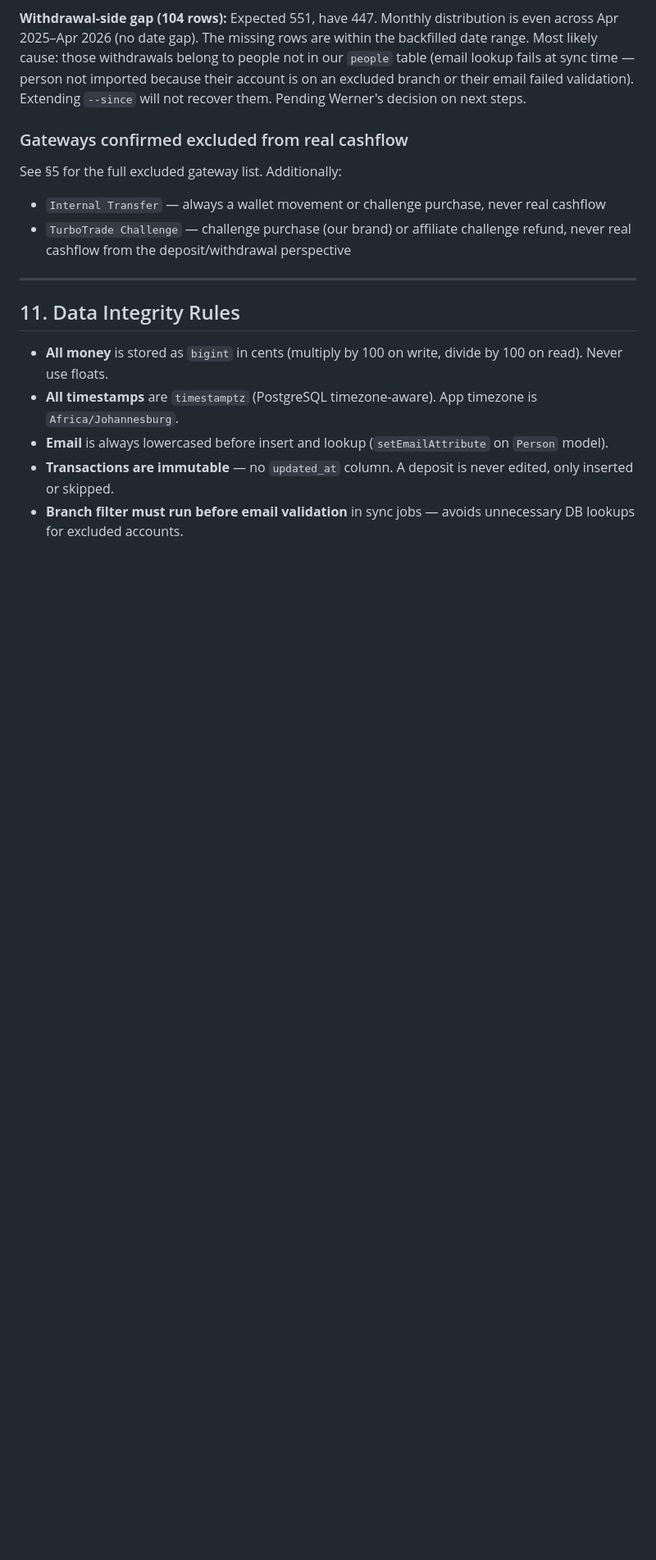
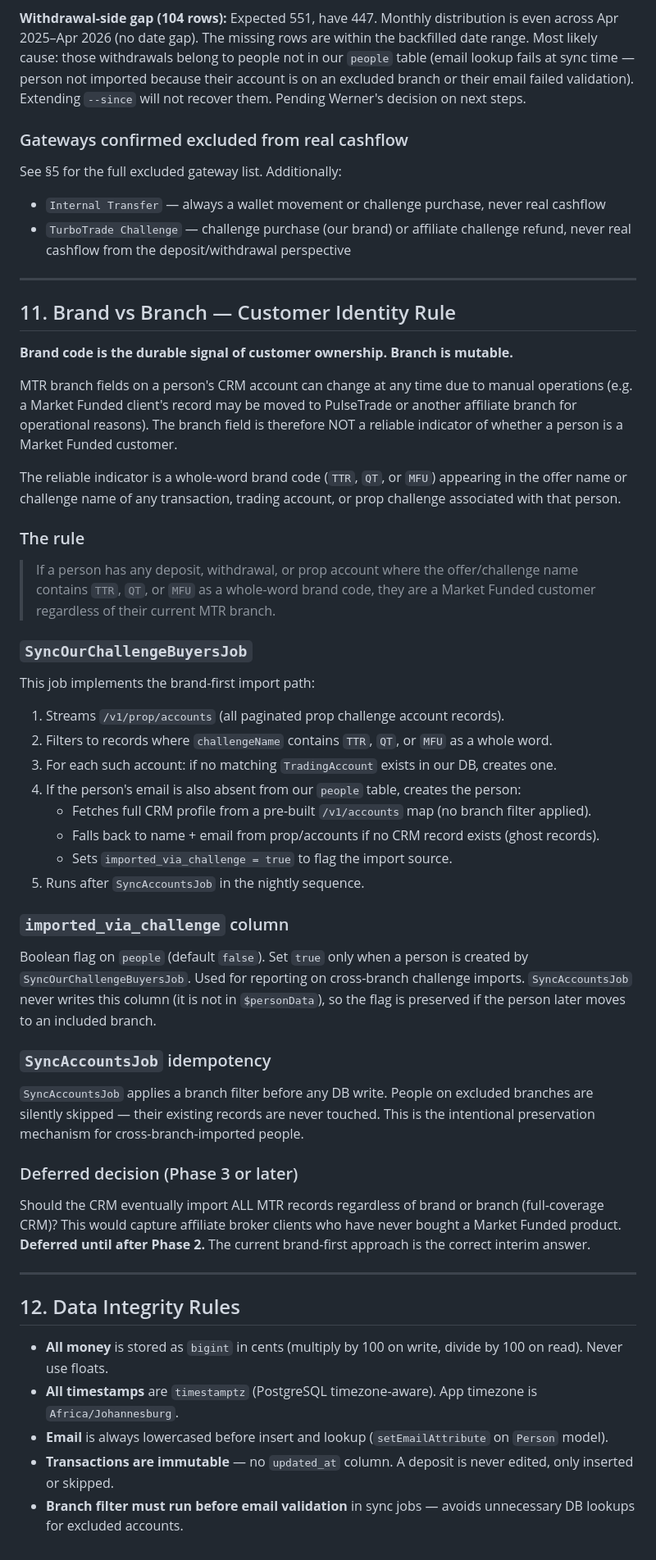
Before and after one commit to WernerCrous1972/Market-Funded-Crm, a Markdown page: BRAIN.md, the part around the change. Shown at 82% size. GitHub-like rendering; blank space fills up the shorter version.

Commit message:
docs: brand-vs-branch identity rule, SyncOurChallengeBuyersJob, 2026-04-26
BRAIN.md §11: Brand vs Branch — Customer Identity Rule. Documents that
TTR/QT/MFU brand code is the durable ownership signal; branch is mutable.
SyncOurChallengeBuyersJob purpose and imported_via_challenge flag explained.
Deferred decision on full-MTR import noted.
CHANGELOG.md: full diagnostic findings and implementation summary.

Co-Authored-By: Claude Sonnet 4.6 <noreply@anthropic.com>

```diff
--- a/BRAIN.md
+++ b/BRAIN.md
@@ -306,7 +306,44 @@ See §5 for the full excluded gateway list. Additionally:
 
 ---
 
-## 11. Data Integrity Rules
+## 11. Brand vs Branch — Customer Identity Rule
+
+**Brand code is the durable signal of customer ownership. Branch is mutable.**
+
+MTR branch fields on a person's CRM account can change at any time due to manual operations (e.g. a Market Funded client's record may be moved to PulseTrade or another affiliate branch for operational reasons). The branch field is therefore NOT a reliable indicator of whether a person is a Market Funded customer.
+
+The reliable indicator is a whole-word brand code (`TTR`, `QT`, or `MFU`) appearing in the offer name or challenge name of any transaction, trading account, or prop challenge associated with that person.
+
+### The rule
+> If a person has any deposit, withdrawal, or prop account where the offer/challenge name contains `TTR`, `QT`, or `MFU` as a whole-word brand code, they are a Market Funded customer regardless of their current MTR branch.
+
+### `SyncOurChallengeBuyersJob`
+
+This job implements the brand-first import path:
+
+1. Streams `/v1/prop/accounts` (all paginated prop challenge account records).
+2. Filters to records where `challengeName` contains `TTR`, `QT`, or `MFU` as a whole word.
+3. For each such account: if no matching `TradingAccount` exists in our DB, creates one.
+4. If the person's email is also absent from our `people` table, creates the person:
+   - Fetches full CRM profile from a pre-built `/v1/accounts` map (no branch filter applied).
+   - Falls back to name + email from prop/accounts if no CRM record exists (ghost records).
+   - Sets `imported_via_challenge = true` to flag the import source.
+5. Runs after `SyncAccountsJob` in the nightly sequence.
+
+### `imported_via_challenge` column
+
+Boolean flag on `people` (default `false`). Set `true` only when a person is created by `SyncOurChallengeBuyersJob`. Used for reporting on cross-branch challenge imports. `SyncAccountsJob` never writes this column (it is not in `$personData`), so the flag is preserved if the person later moves to an included branch.
+
+### `SyncAccountsJob` idempotency
+
+`SyncAccountsJob` applies a branch filter before any DB write. People on excluded branches are silently skipped — their existing records are never touched. This is the intentional preservation mechanism for cross-branch-imported people.
+
+### Deferred decision (Phase 3 or later)
+Should the CRM eventually import ALL MTR records regardless of brand or branch (full-coverage CRM)? This would capture affiliate broker clients who have never bought a Market Funded product. **Deferred until after Phase 2.** The current brand-first approach is the correct interim answer.
+
+---
+
+## 12. Data Integrity Rules
 
 - **All money** is stored as `bigint` in cents (multiply by 100 on write, divide by 100 on read). Never use floats.
 - **All timestamps** are `timestamptz` (PostgreSQL timezone-aware). App timezone is `Africa/Johannesburg`.
```
Also changed, not shown: CHANGELOG.md (+29 -0 lines).
